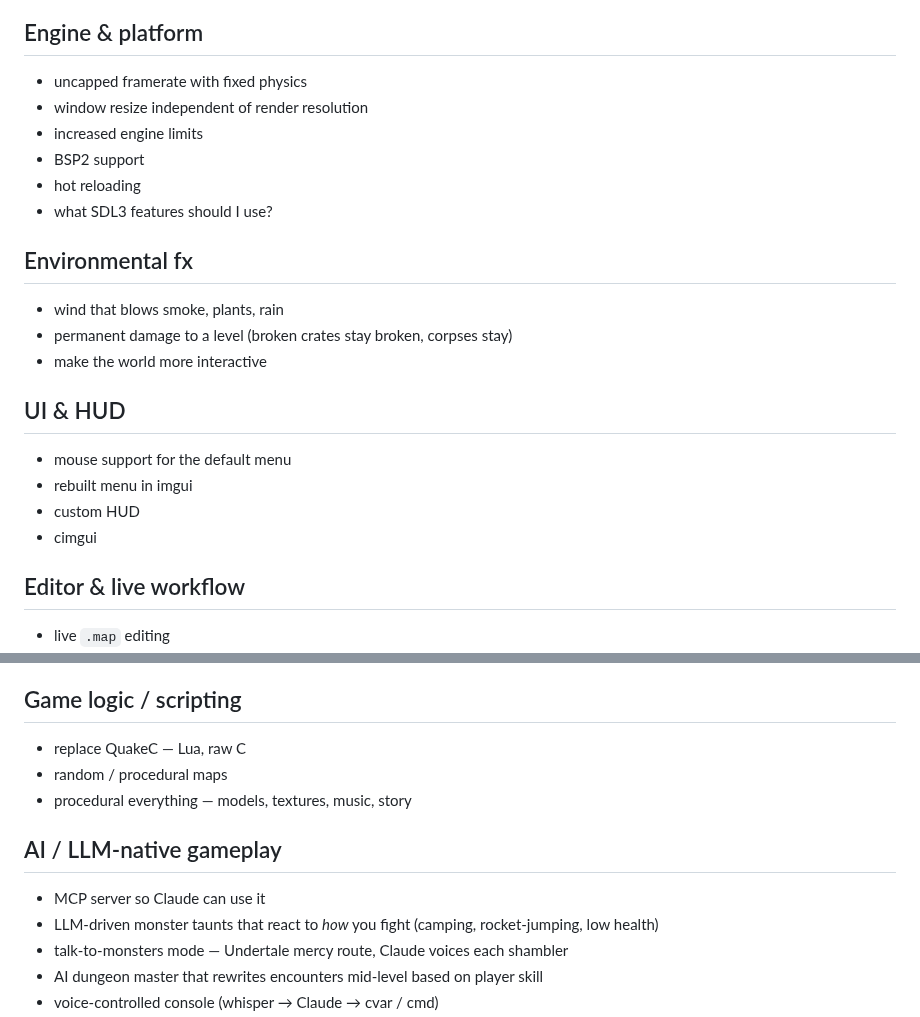
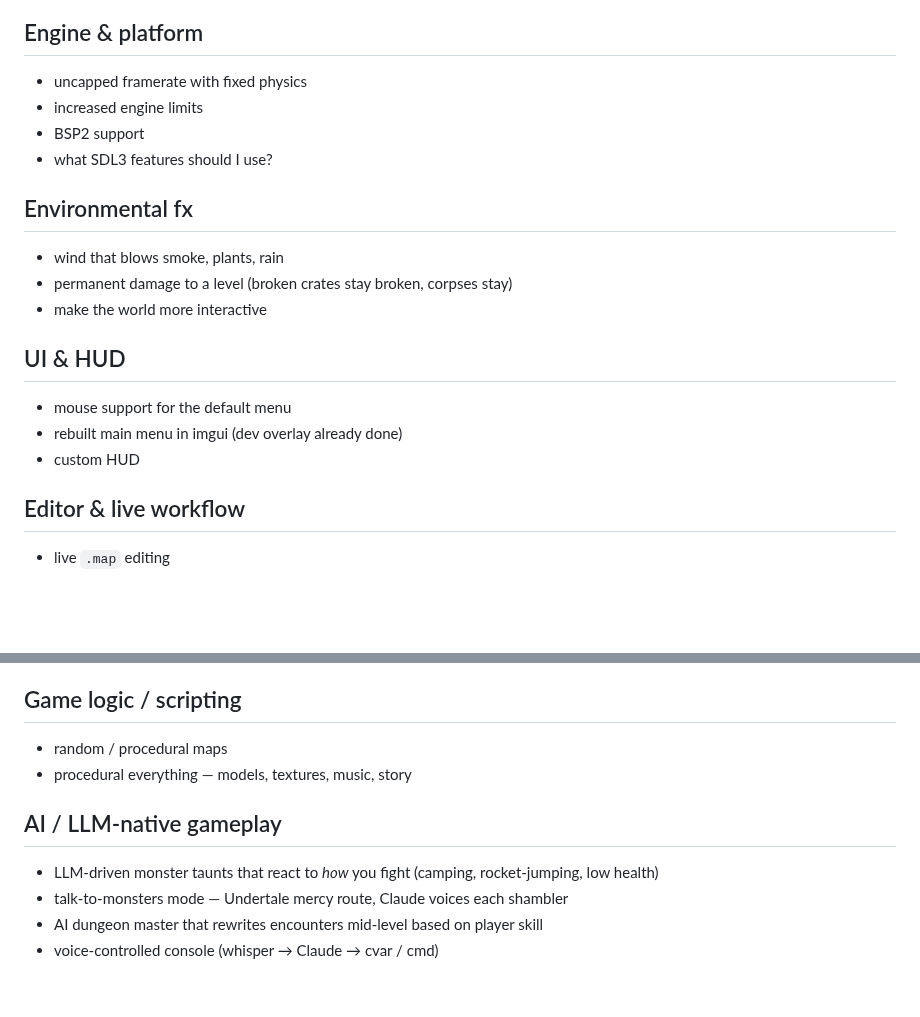
Before and after one commit to willbr/quake1.ai, a Markdown page: ideas.md, 2 parts joined by grey strips. GitHub-like rendering; blank space fills up the shorter version.

Commit message:
docs: prune completed items from ideas.md
Hot reloading, MCP server, and replacing QuakeC are all shipped
(Phases 2/3/5). Note that imgui dev overlay is done; main-menu
imgui is still pending.

Co-Authored-By: Claude Opus 4.7 (1M context) <noreply@anthropic.com>

```diff
--- a/ideas.md
+++ b/ideas.md
@@ -46,10 +46,8 @@
 ## Engine & platform
 
 * uncapped framerate with fixed physics
-* window resize independent of render resolution
 * increased engine limits
 * BSP2 support
-* hot reloading
 * what SDL3 features should I use?
 
 ## Environmental fx
@@ -61,9 +59,8 @@
 ## UI & HUD
 
 * mouse support for the default menu
-* rebuilt menu in imgui
+* rebuilt main menu in imgui (dev overlay already done)
 * custom HUD
-* cimgui
 
 ## Editor & live workflow
 
@@ -79,13 +76,11 @@
 
 ## Game logic / scripting
 
-* replace QuakeC — Lua, raw C
 * random / procedural maps
 * procedural everything — models, textures, music, story
 
 ## AI / LLM-native gameplay
 
-* MCP server so Claude can use it
 * LLM-driven monster taunts that react to *how* you fight (camping, rocket-jumping, low health)
 * talk-to-monsters mode — Undertale mercy route, Claude voices each shambler
 * AI dungeon master that rewrites encounters mid-level based on player skill
```
